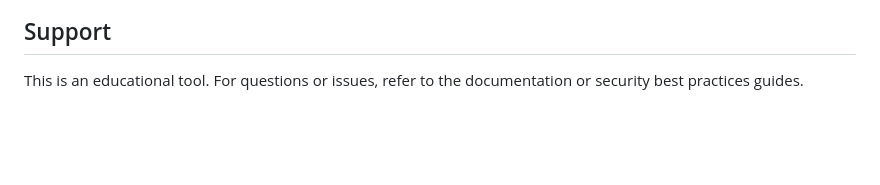
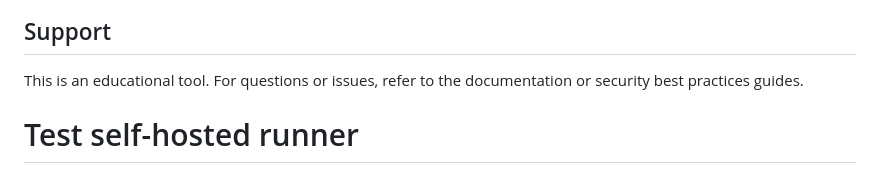
Before and after one commit to sachinnimbennavar/Vulnerable-App, a Markdown page: README.md, the part around the change. Rendered like a GitHub page; blank space fills up the shorter version.

```diff
--- a/README.md
+++ b/README.md
@@ -423,3 +423,4 @@ After running all scans and documenting issues, proceed to the fixed version:
 ## Support
 
 This is an educational tool. For questions or issues, refer to the documentation or security best practices guides.
+# Test self-hosted runner
```
